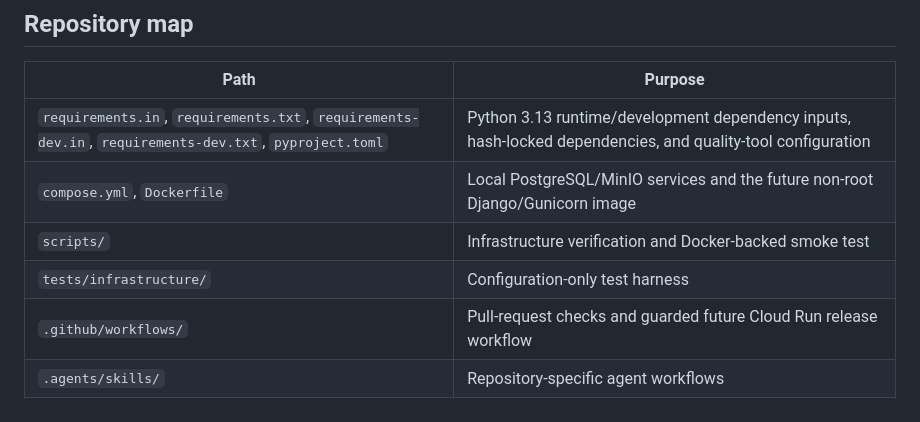
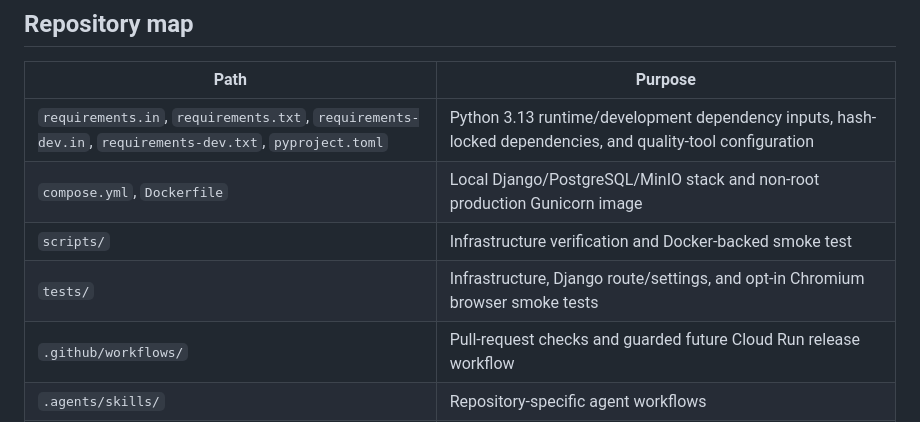
Before and after one commit to ChicoState/campuscuisines, a Markdown page: README.md, the part around one of its changes. GitHub-like rendering.

```diff
--- a/README.md
+++ b/README.md
@@ -7,9 +7,9 @@ Campus Cuisines is a Django web application foundation for campus-food content.
 | Path | Purpose |
 | --- | --- |
 | `requirements.in`, `requirements.txt`, `requirements-dev.in`, `requirements-dev.txt`, `pyproject.toml` | Python 3.13 runtime/development dependency inputs, hash-locked dependencies, and quality-tool configuration |
-| `compose.yml`, `Dockerfile` | Local PostgreSQL/MinIO services and the future non-root Django/Gunicorn image |
+| `compose.yml`, `Dockerfile` | Local Django/PostgreSQL/MinIO stack and non-root production Gunicorn image |
 | `scripts/` | Infrastructure verification and Docker-backed smoke test |
-| `tests/infrastructure/` | Configuration-only test harness |
+| `tests/` | Infrastructure, Django route/settings, and opt-in Chromium browser smoke tests |
 | `.github/workflows/` | Pull-request checks and guarded future Cloud Run release workflow |
 | `.agents/skills/` | Repository-specific agent workflows |
 | `config/` | Django settings, routes, and WSGI/ASGI entry points |
```
Also changed, not shown: other parts of README.md (+26 -6 lines).
